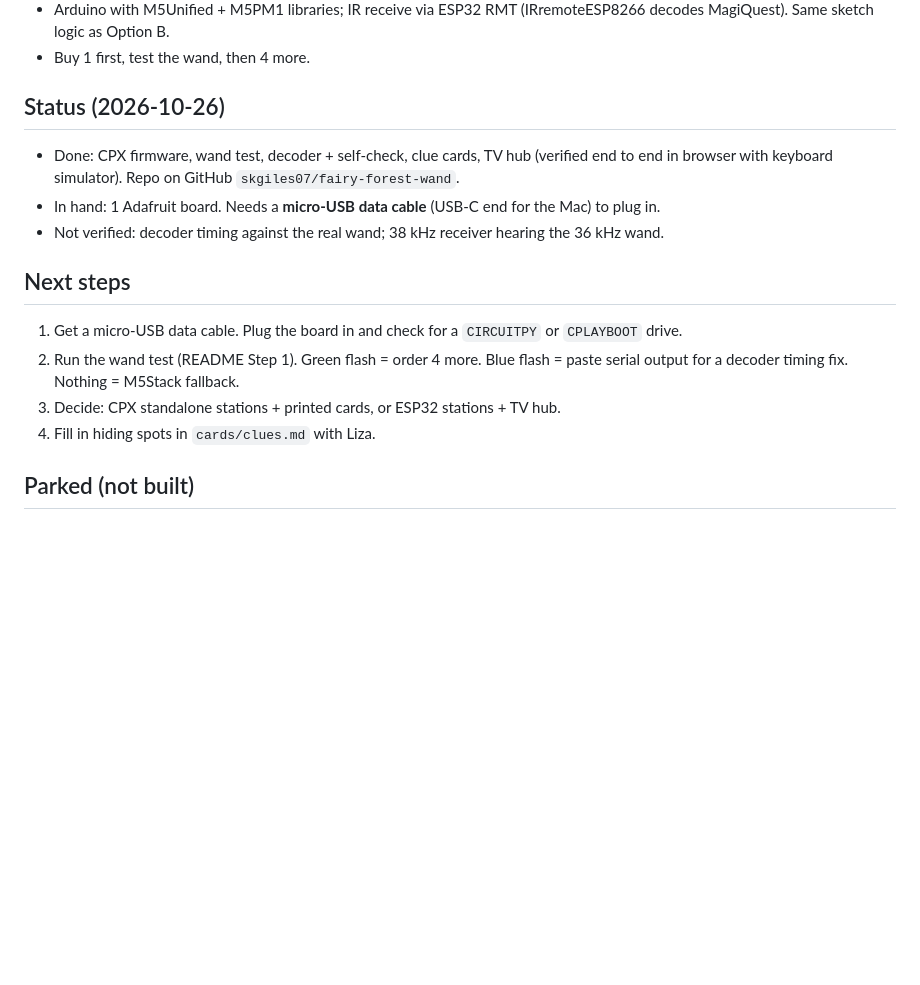
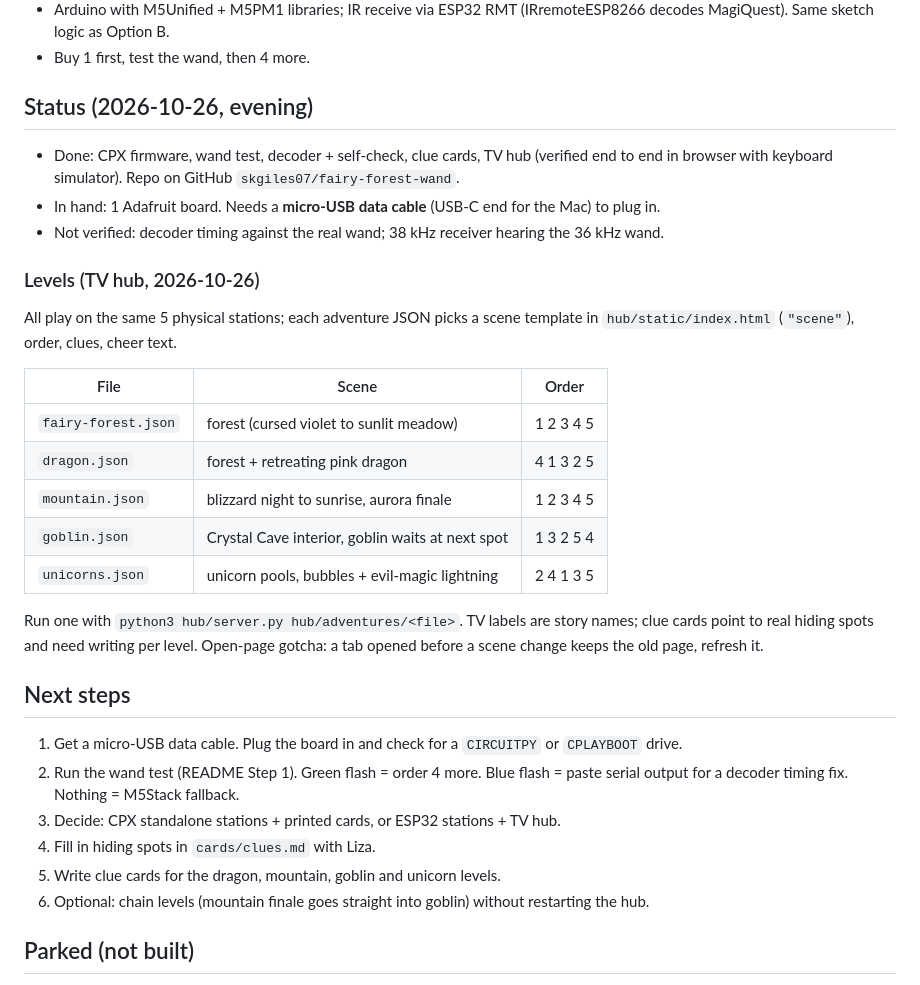
Before and after one commit to skgiles07/fairy-forest-wand, a Markdown page: PLAN.md, the part around the change. Rendered like a GitHub page; blank space fills up the shorter version.

Commit message:
PLAN: levels table, status and next steps
Co-Authored-By: Claude Opus 5.5 <noreply@anthropic.com>
Claude-Session: https://claude.ai/code/session_014zZN5FwKcHQyYNTCp5o7VK

```diff
--- a/PLAN.md
+++ b/PLAN.md
@@ -95,7 +95,7 @@ One part per station, nothing to wire. ~$29 each (RobotShop $28.90 US),
   (IRremoteESP8266 decodes MagiQuest). Same sketch logic as Option B.
 - Buy 1 first, test the wand, then 4 more.
 
-## Status (2026-10-26)
+## Status (2026-10-26, evening)
 
 - Done: CPX firmware, wand test, decoder + self-check, clue cards, TV hub
   (verified end to end in browser with keyboard simulator). Repo on GitHub
@@ -105,6 +105,24 @@ One part per station, nothing to wire. ~$29 each (RobotShop $28.90 US),
 - Not verified: decoder timing against the real wand; 38 kHz receiver hearing
   the 36 kHz wand.
 
+### Levels (TV hub, 2026-10-26)
+
+All play on the same 5 physical stations; each adventure JSON picks a scene
+template in `hub/static/index.html` (`"scene"`), order, clues, cheer text.
+
+| File | Scene | Order |
+|---|---|---|
+| `fairy-forest.json` | forest (cursed violet to sunlit meadow) | 1 2 3 4 5 |
+| `dragon.json` | forest + retreating pink dragon | 4 1 3 2 5 |
+| `mountain.json` | blizzard night to sunrise, aurora finale | 1 2 3 4 5 |
+| `goblin.json` | Crystal Cave interior, goblin waits at next spot | 1 3 2 5 4 |
+| `unicorns.json` | unicorn pools, bubbles + evil-magic lightning | 2 4 1 3 5 |
+
+Run one with `python3 hub/server.py hub/adventures/<file>`. TV labels are
+story names; clue cards point to real hiding spots and need writing per level.
+Open-page gotcha: a tab opened before a scene change keeps the old page,
+refresh it.
+
 ## Next steps
 
 1. Get a micro-USB data cable. Plug the board in and check for a
@@ -113,6 +131,8 @@ One part per station, nothing to wire. ~$29 each (RobotShop $28.90 US),
    paste serial output for a decoder timing fix. Nothing = M5Stack fallback.
 3. Decide: CPX standalone stations + printed cards, or ESP32 stations + TV hub.
 4. Fill in hiding spots in `cards/clues.md` with Liza.
+5. Write clue cards for the dragon, mountain, goblin and unicorn levels.
+6. Optional: chain levels (mountain finale goes straight into goblin) without restarting the hub.
 
 ## Parked (not built)
 
```
